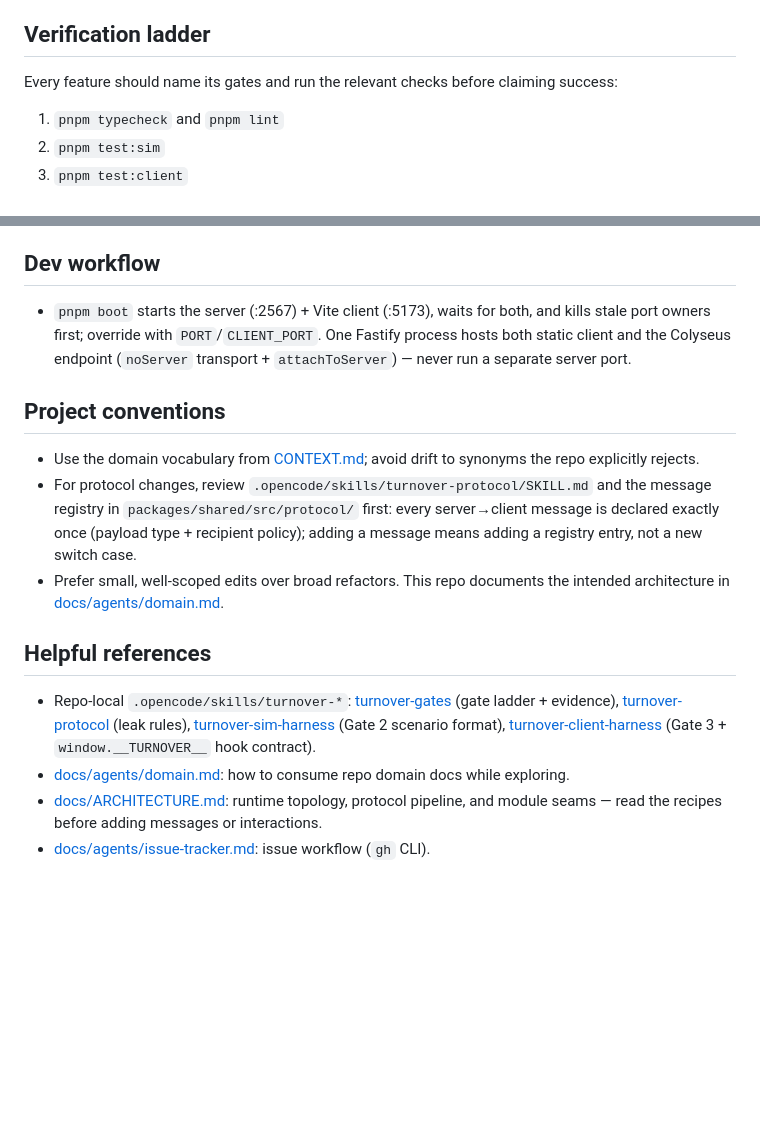
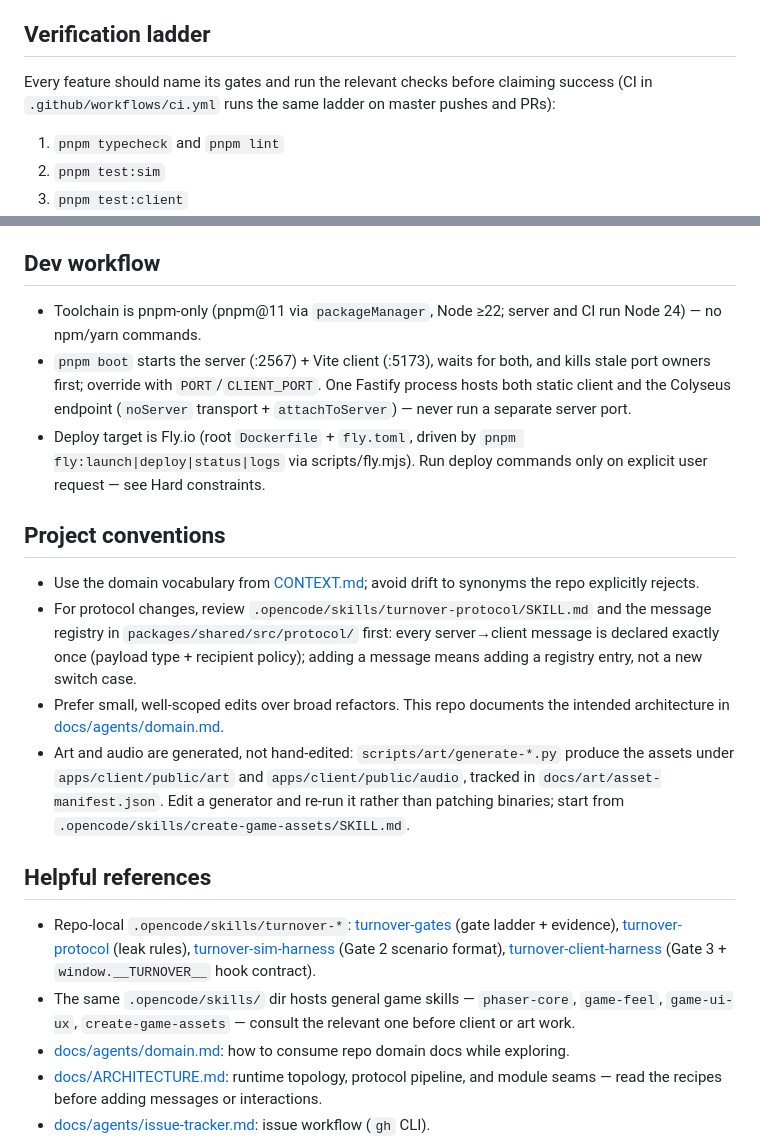
Before and after one commit to du2x/playcheckout, a Markdown page: AGENTS.md, 2 parts joined by grey strips. Drawn GitHub-style; blank space fills up the shorter version.

Commit message:
docs: update verification ladder and dev workflow sections in AGENTS.md

```diff
--- a/AGENTS.md
+++ b/AGENTS.md
@@ -18,7 +18,7 @@ This repo is a 4–6 player social-deduction game with hidden roles, physical ev
 
 ## Verification ladder
 
-Every feature should name its gates and run the relevant checks before claiming success:
+Every feature should name its gates and run the relevant checks before claiming success (CI in `.github/workflows/ci.yml` runs the same ladder on master pushes and PRs):
 
 1. `pnpm typecheck` and `pnpm lint`
 2. `pnpm test:sim`
@@ -44,17 +44,21 @@ Gotchas:
 
 ## Dev workflow
 
+- Toolchain is pnpm-only (pnpm@11 via `packageManager`, Node ≥22; server and CI run Node 24) — no npm/yarn commands.
 - `pnpm boot` starts the server (:2567) + Vite client (:5173), waits for both, and kills stale port owners first; override with `PORT`/`CLIENT_PORT`. One Fastify process hosts both static client and the Colyseus endpoint (`noServer` transport + `attachToServer`) — never run a separate server port.
+- Deploy target is Fly.io (root `Dockerfile` + `fly.toml`, driven by `pnpm fly:launch|deploy|status|logs` via scripts/fly.mjs). Run deploy commands only on explicit user request — see Hard constraints.
 
 ## Project conventions
 
 - Use the domain vocabulary from [CONTEXT.md](CONTEXT.md); avoid drift to synonyms the repo explicitly rejects.
 - For protocol changes, review `.opencode/skills/turnover-protocol/SKILL.md` and the message registry in `packages/shared/src/protocol/` first: every server→client message is declared exactly once (payload type + recipient policy); adding a message means adding a registry entry, not a new switch case.
 - Prefer small, well-scoped edits over broad refactors. This repo documents the intended architecture in [docs/agents/domain.md](docs/agents/domain.md).
+- Art and audio are generated, not hand-edited: `scripts/art/generate-*.py` produce the assets under `apps/client/public/art` and `apps/client/public/audio`, tracked in `docs/art/asset-manifest.json`. Edit a generator and re-run it rather than patching binaries; start from `.opencode/skills/create-game-assets/SKILL.md`.
 
 ## Helpful references
 
 - Repo-local `.opencode/skills/turnover-*`: [turnover-gates](.opencode/skills/turnover-gates/SKILL.md) (gate ladder + evidence), [turnover-protocol](.opencode/skills/turnover-protocol/SKILL.md) (leak rules), [turnover-sim-harness](.opencode/skills/turnover-sim-harness/SKILL.md) (Gate 2 scenario format), [turnover-client-harness](.opencode/skills/turnover-client-harness/SKILL.md) (Gate 3 + `window.__TURNOVER__` hook contract).
+- The same `.opencode/skills/` dir hosts general game skills — `phaser-core`, `game-feel`, `game-ui-ux`, `create-game-assets` — consult the relevant one before client or art work.
 - [docs/agents/domain.md](docs/agents/domain.md): how to consume repo domain docs while exploring.
 - [docs/ARCHITECTURE.md](docs/ARCHITECTURE.md): runtime topology, protocol pipeline, and module seams — read the recipes before adding messages or interactions.
 - [docs/agents/issue-tracker.md](docs/agents/issue-tracker.md): issue workflow (`gh` CLI).
```
